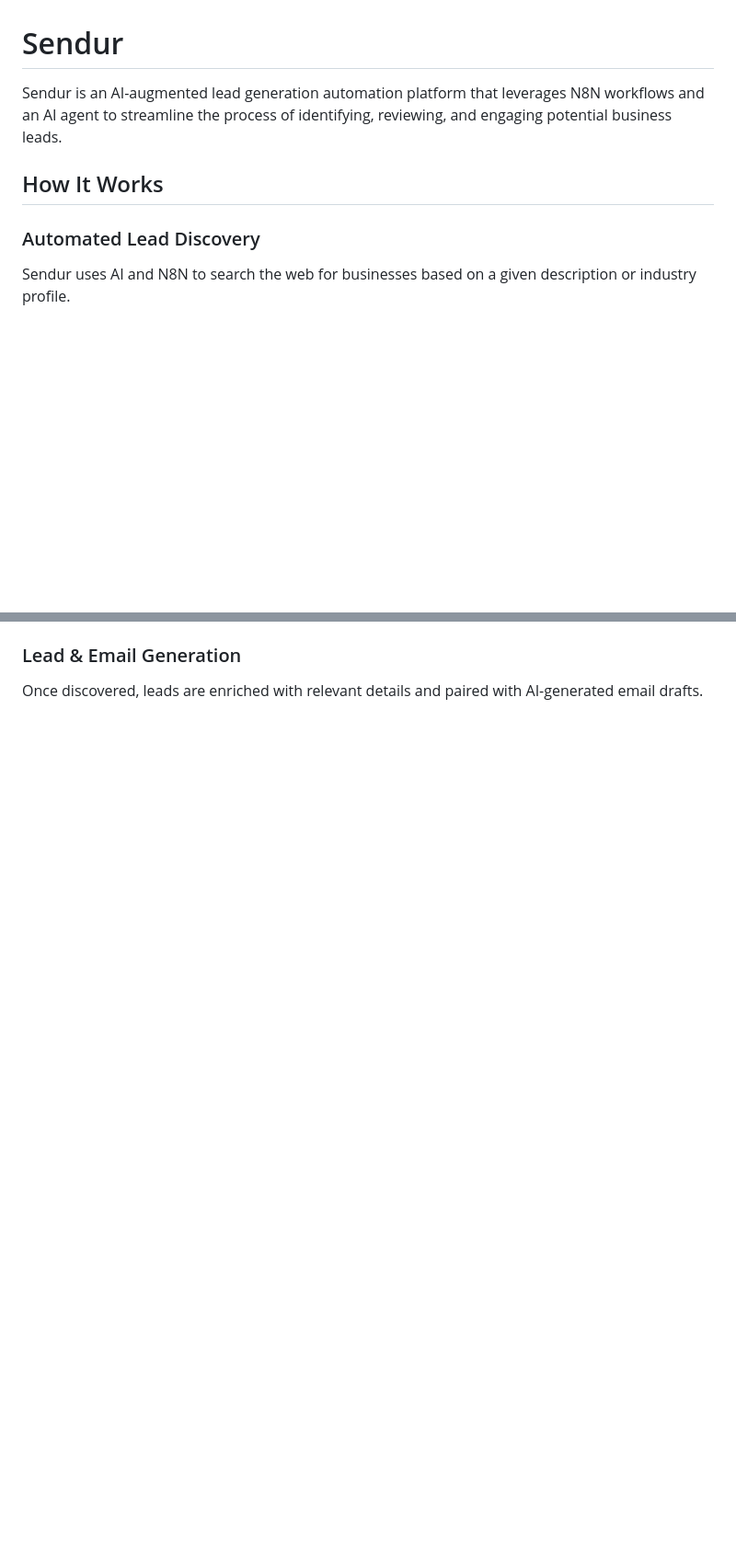
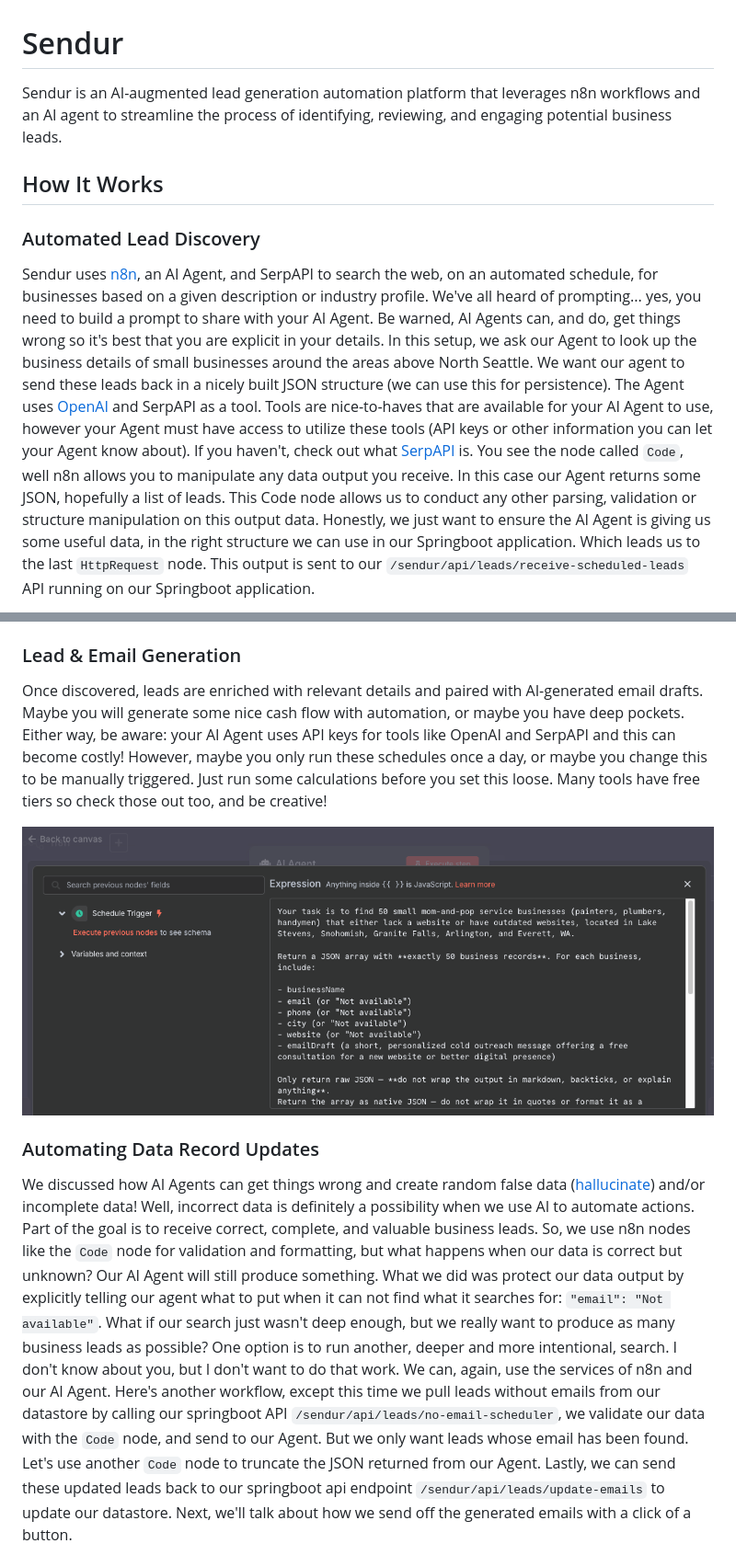
Before and after one commit to walimorris/sendur, a Markdown page: README.md, 2 parts joined by grey strips. Shown: that part at 92% size. Rendered like a GitHub page; pictures changed too: images/n8n_ai_agent_prompt.png (added); blank space fills up the shorter version.

Commit message:
explain

```diff
--- a/README.md
+++ b/README.md
@@ -1,8 +1,21 @@
 # Sendur
 
-Sendur is an AI-augmented lead generation automation platform that leverages N8N workflows and an AI agent to streamline the process of identifying, reviewing, and engaging potential business leads.
+Sendur is an AI-augmented lead generation automation platform that leverages n8n workflows and an AI agent to streamline the process of identifying, reviewing, and engaging potential business leads.
 
 ## How It Works
 
 ### Automated Lead Discovery
-Sendur uses AI and N8N to search the web for businesses based on a given description or industry profile.
+Sendur uses <a href="https://n8n.io/">n8n</a>, an AI Agent, and SerpAPI to search the web, on an automated schedule, for businesses based on a given
+description or industry profile. We've all heard of prompting... yes, you need to build a prompt to share with your AI
+Agent. Be warned, AI Agents can, and do, get things wrong so it's best that you are explicit in your details. In this
+setup, we ask our Agent to look up the business details of small businesses around the areas above North Seattle.
+We want our agent to send these leads back in a nicely built JSON structure (we can use this for persistence). The Agent
+uses <a href="https://openai.com/">OpenAI</a> and SerpAPI as a tool. Tools are nice-to-haves that are available for your AI Agent to use, however your
+Agent must have access to utilize these tools (API keys or other information you can let your Agent know about). If
+you haven't, check out what <a href="https://serpapi.com/">SerpAPI</a> is. You see the node called `Code`, well
+n8n allows you to manipulate any data output you receive. In this case our Agent returns some JSON, hopefully a list of
+leads. This Code node allows us to conduct any other parsing, validation or structure manipulation on this output data.
+Honestly, we just want to ensure the AI Agent is giving us some useful data, in the right structure we can use in our
+Springboot application. Which leads us to the last `HttpRequest` node. This output is sent to our
+`/sendur/api/leads/receive-scheduled-leads` API running on our Springboot application.
+
@@ -9,3 +25,26 @@ Sendur uses AI and N8N to search the web for businesses based on a given descrip
 
 ### Lead & Email Generation
-Once discovered, leads are enriched with relevant details and paired with AI-generated email drafts.
+Once discovered, leads are enriched with relevant details and paired with AI-generated email drafts. Maybe you will
+generate some nice cash flow with automation, or maybe you have deep pockets. Either way, be aware: your AI Agent
+uses API keys for tools like OpenAI and SerpAPI and this can become costly! However, maybe you only run these schedules
+once a day, or maybe you change this to be manually triggered. Just run some calculations before you set this loose. Many
+tools have free tiers so check those out too, and be creative!
+
+<a href="https://n8n.io/integrations/agent/">
+  <img src="images/n8n_ai_agent_prompt.png" alt="Logo" width="800" height="350">
+</a>
+
+### Automating Data Record Updates
+We discussed how AI Agents can get things wrong and create random false data (<a href="https://cloud.google.com/discover/what-are-ai-hallucinations">hallucinate</a>)
+and/or incomplete data! Well, incorrect data is definitely a possibility when we use AI to automate actions. Part of the goal
+is to receive correct, complete, and valuable business leads. So, we use n8n nodes like the `Code` node for validation and
+formatting, but what happens when our data is correct but unknown? Our AI Agent will still produce something. What we did
+was protect our data output by explicitly telling our agent what to put when it can not find what it searches for: `"email": "Not available"`.
+What if our search just wasn't deep enough, but we really want to produce as many business leads as possible? One option is to run
+another, deeper and more intentional, search. I don't know about you, but I don't want to do that work. We can, again, use the services of n8n and our
+AI Agent. Here's another workflow, except this time we pull leads without emails from our datastore by calling our springboot API
+`/sendur/api/leads/no-email-scheduler`, we validate our data with the `Code` node, and send to our Agent. But we only want leads whose
+email has been found. Let's use another `Code` node to truncate the JSON returned from our Agent. Lastly, we can send these updated leads
+back to our springboot api endpoint `/sendur/api/leads/update-emails` to update our datastore. Next, we'll talk about how we send off the
+generated emails with a click of a button.
+
```
Also changed, not shown: other parts of README.md (+7 -1 lines), images/scheduled_lead_generator_agent.png (added), images/scheduled_lead_update_agent.png (added).
